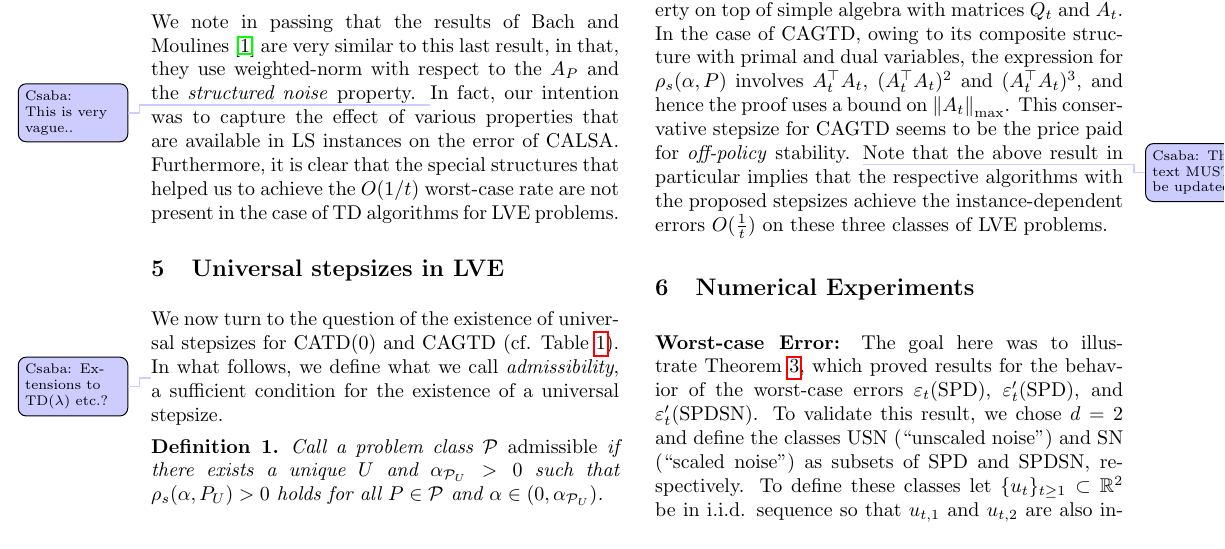
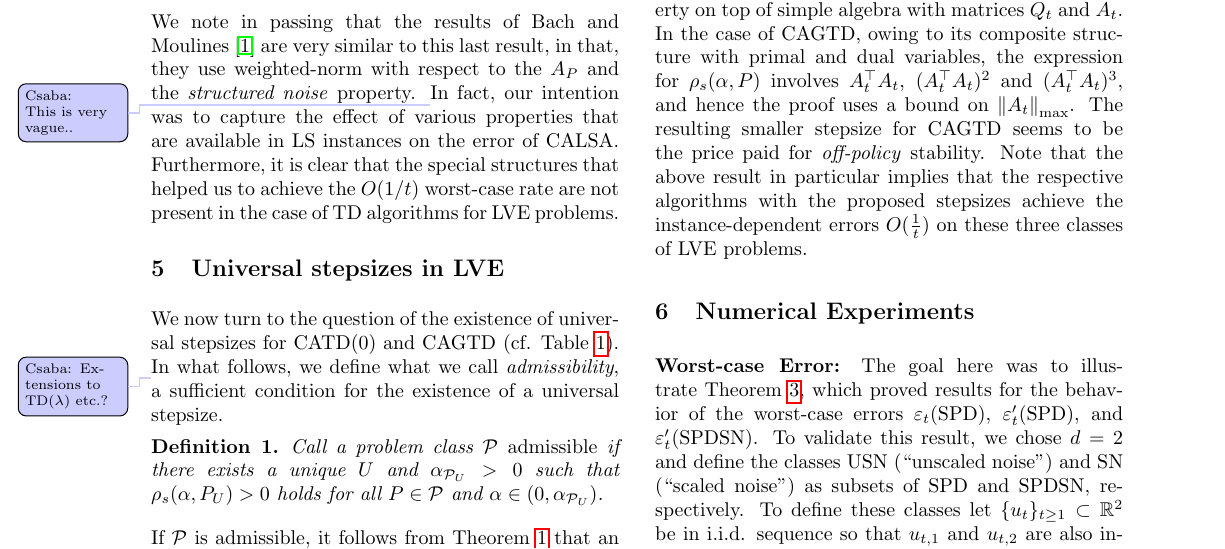
Before and after one commit to chandrurec5/flsa_aistats, a LaTeX paper (flsa.tex, which reads rl.tex): part of page 6 of 19, cut so that both start at the same text. Compiled offline with pdfLaTeX.

Commit message:
stepsize

```diff
--- a/rl.tex
+++ b/rl.tex
@@ -52,5 +52,5 @@ In the proof we show that the two classes are admissible for the respective algo
 The property $\EE{\phi_t\phi_t}=\EE{\phi'_t{\phi'_t}^\top}$ is known as second order feature stationarity, and is used in the proof.
 \fi
 
-From \Cref{tb:tdalgos}, the matrix $A_t=\phi_t(\phi_t-\gamma\phi'_t)^\top$ is key to both CATD(0) and CAGTD. In the case of CATD(0),  the expression for $\rhos{P}$ involves $\alpha_{td} A_t^\top A_t$ and under the said assumptions here we have $\alpha_{td} A_t^\top A_t\leq Q_t=(\phi_t-\gamma\phi'_t)(\phi_t-\gamma\phi'_t)^\top$.  Now, the proof for the CATD(0) case, follows by using the stationary property on top of simple algebra with matrices $Q_t$ and $A_t$. In the case of CAGTD, owing to its composite structure with primal and dual variables, the expression for $\rhos{P}$ involves $A_t^\top A_t$, $(A_t^\top A_t)^2$ and $(A_t^\top A_t)^3$, and hence the proof uses a bound on $\norm{A_t}_{\max}$. This conservative stepsize for CAGTD seems to be the price paid for \emph{off-policy} stability. \todoc{This text MUST be updated.}
+From \Cref{tb:tdalgos}, the matrix $A_t=\phi_t(\phi_t-\gamma\phi'_t)^\top$ is key to both CATD(0) and CAGTD. In the case of CATD(0),  the expression for $\rhos{P}$ involves $\alpha_{td} A_t^\top A_t$ and under the said assumptions here we have $\alpha_{td} A_t^\top A_t\leq Q_t\defeq (\phi_t-\gamma\phi'_t)(\phi_t-\gamma\phi'_t)^\top$.  Now, the proof for the CATD(0) case, follows by using the stationary property on top of simple algebra with matrices $Q_t$ and $A_t$. In the case of CAGTD, owing to its composite structure with primal and dual variables, the expression for $\rhos{P}$ involves $A_t^\top A_t$, $(A_t^\top A_t)^2$ and $(A_t^\top A_t)^3$, and hence the proof uses a bound on $\norm{A_t}_{\max}$. The resulting smaller stepsize for CAGTD seems to be the price paid for \emph{off-policy} stability.
 Note that the above result in particular implies that the respective algorithms with the proposed stepsizes achieve the instance-dependent errors $O(\frac{1}{t})$ on these three classes of LVE problems.
```
